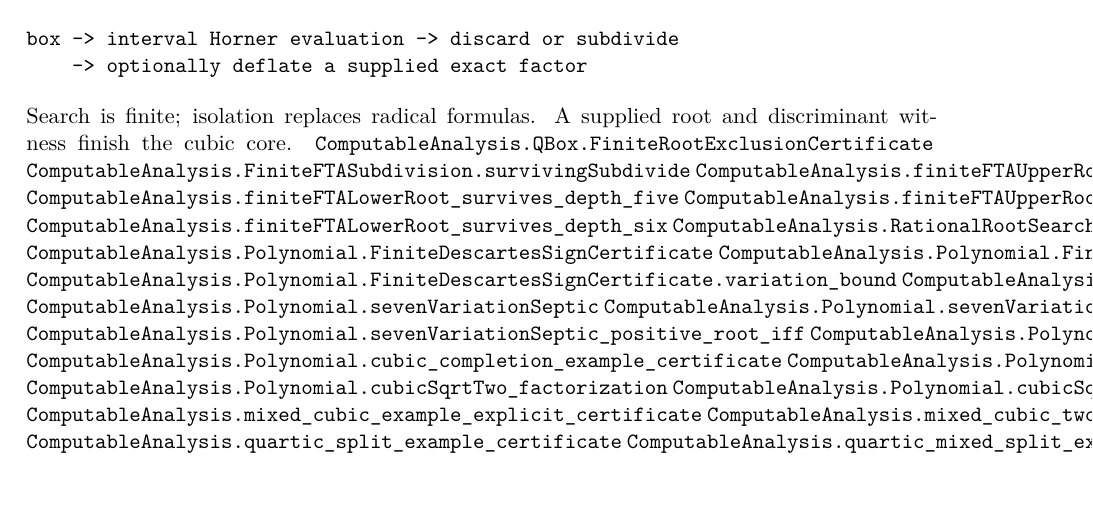
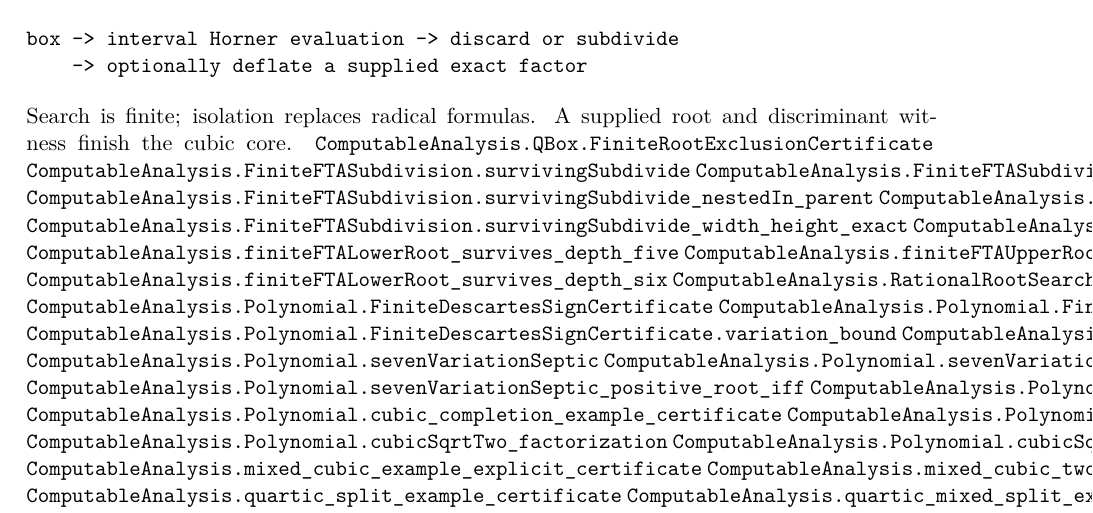
Before and after one commit to liuyao12/computable-analysis, a LaTeX document (blueprint/src/web.tex, which reads blueprint/src/07-algebra-fta.tex): part of page 39 of 43, cut so that both start at the same text. Compiled offline with pdfLaTeX.

Commit message:
Expose finite FTA subdivision certificates

```diff
--- a/blueprint/src/07-algebra-fta.tex
+++ b/blueprint/src/07-algebra-fta.tex
@@ -20,6 +20,10 @@ Search is finite; isolation replaces radical formulas. A supplied root and
 discriminant witness finish the cubic core.
 \lean{ComputableAnalysis.QBox.FiniteRootExclusionCertificate}
 \lean{ComputableAnalysis.FiniteFTASubdivision.survivingSubdivide}
+\lean{ComputableAnalysis.FiniteFTASubdivision.survivingSubdivide_nonempty_of_root}
+\lean{ComputableAnalysis.FiniteFTASubdivision.survivingSubdivide_nestedIn_parent}
+\lean{ComputableAnalysis.FiniteFTASubdivision.survivingSubdivide_ordered}
+\lean{ComputableAnalysis.FiniteFTASubdivision.survivingSubdivide_width_height_exact}
 \lean{ComputableAnalysis.finiteFTAUpperRoot_survives_depth_five}
 \lean{ComputableAnalysis.finiteFTALowerRoot_survives_depth_five}
 \lean{ComputableAnalysis.finiteFTAUpperRoot_survives_depth_six}
```
